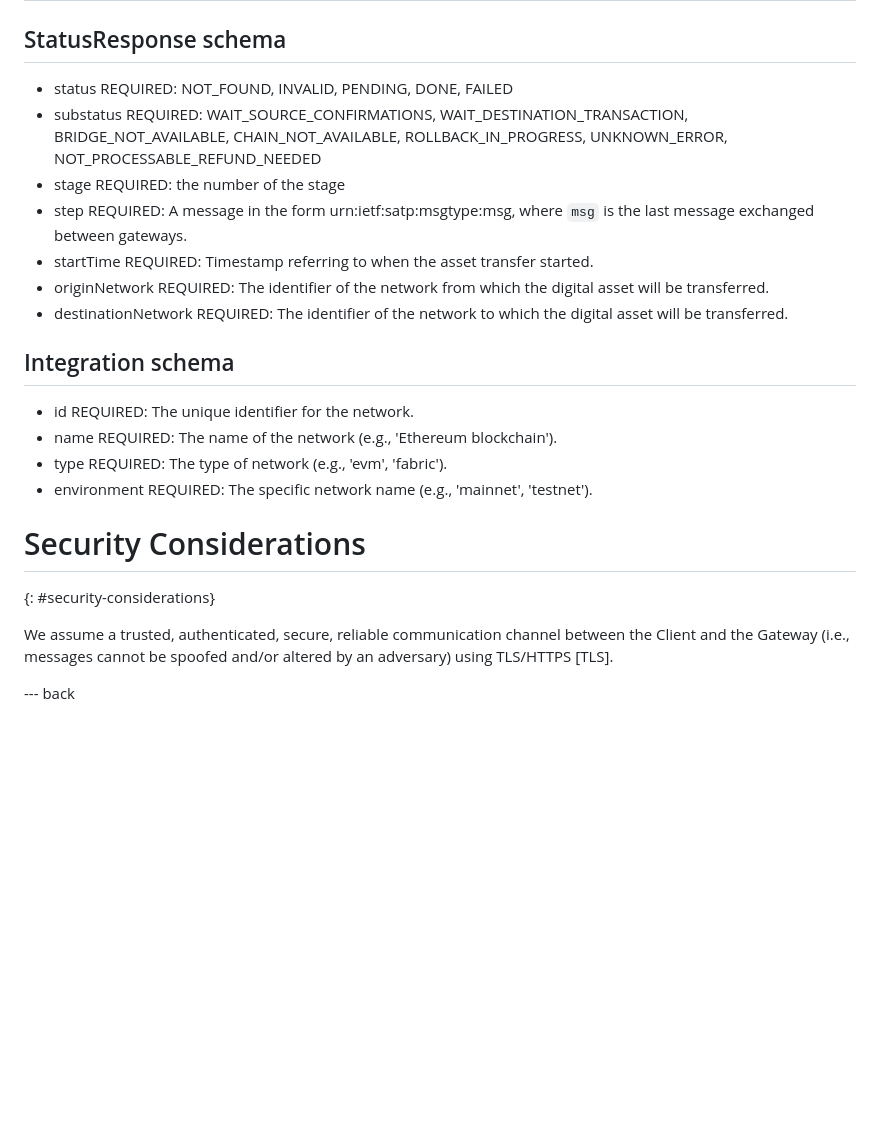
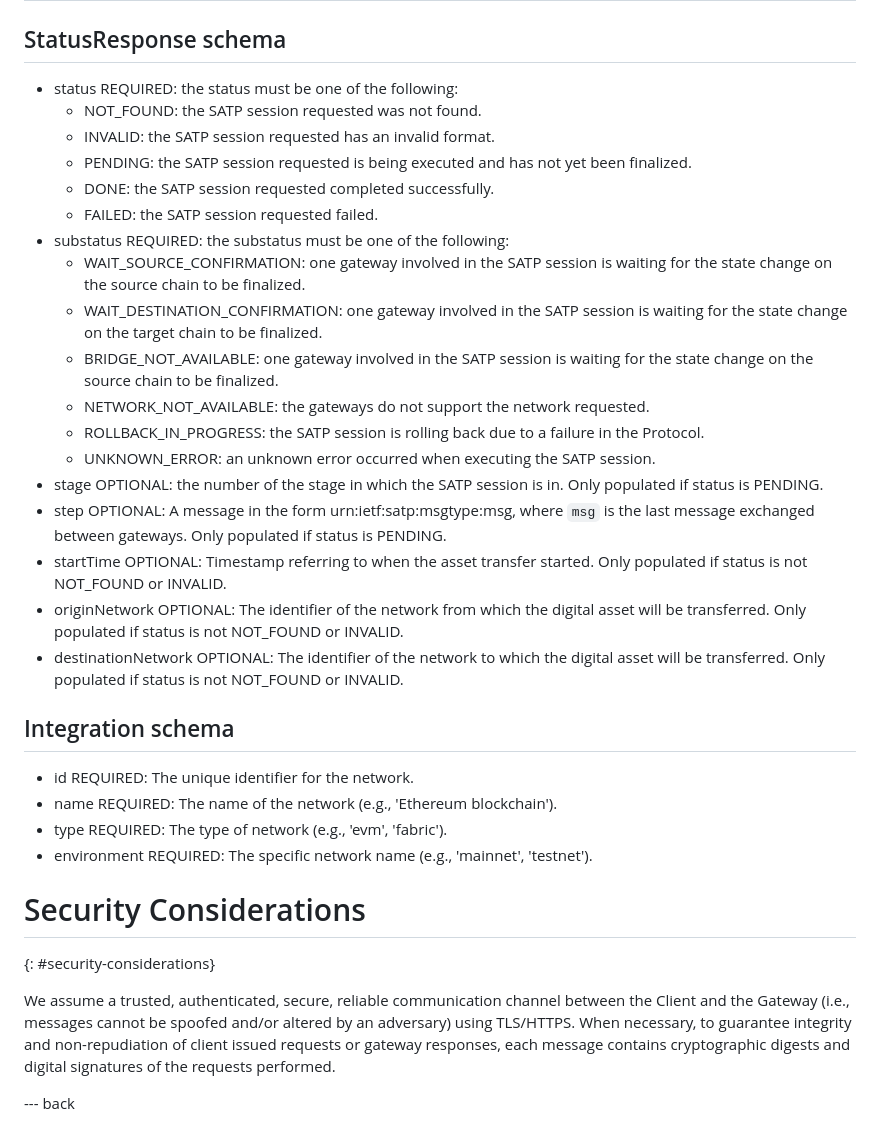
Before and after one commit to ietf-satp/draft-augusto-api1, a Markdown page: draft-augusto-api1.md, the part around the change. GitHub-like rendering; blank space fills up the shorter version.

Commit message:
Adding details and descriptions to StatusResponse schema
Signed-off-by: André Augusto <andre.augusto@tecnico.ulisboa.pt>

```diff
--- a/draft-augusto-api1.md
+++ b/draft-augusto-api1.md
@@ -277,13 +277,25 @@ The body of the response is as follows:
 
 ## StatusResponse schema
 
-- status REQUIRED: NOT_FOUND, INVALID, PENDING, DONE, FAILED
-- substatus REQUIRED: WAIT_SOURCE_CONFIRMATIONS, WAIT_DESTINATION_TRANSACTION, BRIDGE_NOT_AVAILABLE, CHAIN_NOT_AVAILABLE, ROLLBACK_IN_PROGRESS, UNKNOWN_ERROR, NOT_PROCESSABLE_REFUND_NEEDED
-- stage REQUIRED: the number of the stage
-- step REQUIRED: A message in the form urn:ietf:satp:msgtype:msg, where `msg` is the last message exchanged between gateways.
-- startTime REQUIRED: Timestamp referring to when the asset transfer started.
-- originNetwork REQUIRED: The identifier of the network from which the digital asset will be transferred.
-- destinationNetwork REQUIRED: The identifier of the network to which the digital asset will be transferred.
+- status REQUIRED: the status must be one of the following:
+  * NOT_FOUND: the SATP session requested was not found.
+  * INVALID: the SATP session requested has an invalid format.
+  * PENDING: the SATP session requested is being executed and has not yet been finalized.
+  * DONE: the SATP session requested completed successfully.
+  * FAILED: the SATP session requested failed.
+- substatus REQUIRED: the substatus must be one of the following:
+  * WAIT_SOURCE_CONFIRMATION: one gateway involved in the SATP session is waiting for the state change on the source chain to be finalized.
+  * WAIT_DESTINATION_CONFIRMATION: one gateway involved in the SATP session is waiting for the state change on the target chain to be finalized.
+  * BRIDGE_NOT_AVAILABLE: one gateway involved in the SATP session is waiting for the state change on the source chain to be finalized.
+  * NETWORK_NOT_AVAILABLE: the gateways do not support the network requested.
+  * ROLLBACK_IN_PROGRESS: the SATP session is rolling back due to a failure in the Protocol.
+  * UNKNOWN_ERROR: an unknown error occurred when executing the SATP session.
+- stage OPTIONAL: the number of the stage in which the SATP session is in. Only populated if status is PENDING.
+- step OPTIONAL: A message in the form urn:ietf:satp:msgtype:msg, where `msg` is the last message exchanged between gateways. Only populated if status is PENDING.
+- startTime OPTIONAL: Timestamp referring to when the asset transfer started. Only populated if status is not NOT_FOUND or INVALID.
+- originNetwork OPTIONAL: The identifier of the network from which the digital asset will be transferred. Only populated if status is not NOT_FOUND or INVALID.
+- destinationNetwork OPTIONAL: The identifier of the network to which the digital asset will be transferred. Only populated if status is not NOT_FOUND or INVALID.
+
 
 ## Integration schema
 
@@ -295,6 +307,6 @@ The body of the response is as follows:
 # Security Considerations
 {: #security-considerations}
 
-We assume a trusted, authenticated, secure, reliable communication channel between the Client and the Gateway (i.e., messages cannot be spoofed and/or altered by an adversary) using TLS/HTTPS [TLS].
+We assume a trusted, authenticated, secure, reliable communication channel between the Client and the Gateway (i.e., messages cannot be spoofed and/or altered by an adversary) using TLS/HTTPS. When necessary, to guarantee integrity and non-repudiation of client issued requests or gateway responses, each message contains cryptographic digests and digital signatures of the requests performed.
 
 --- back
```
